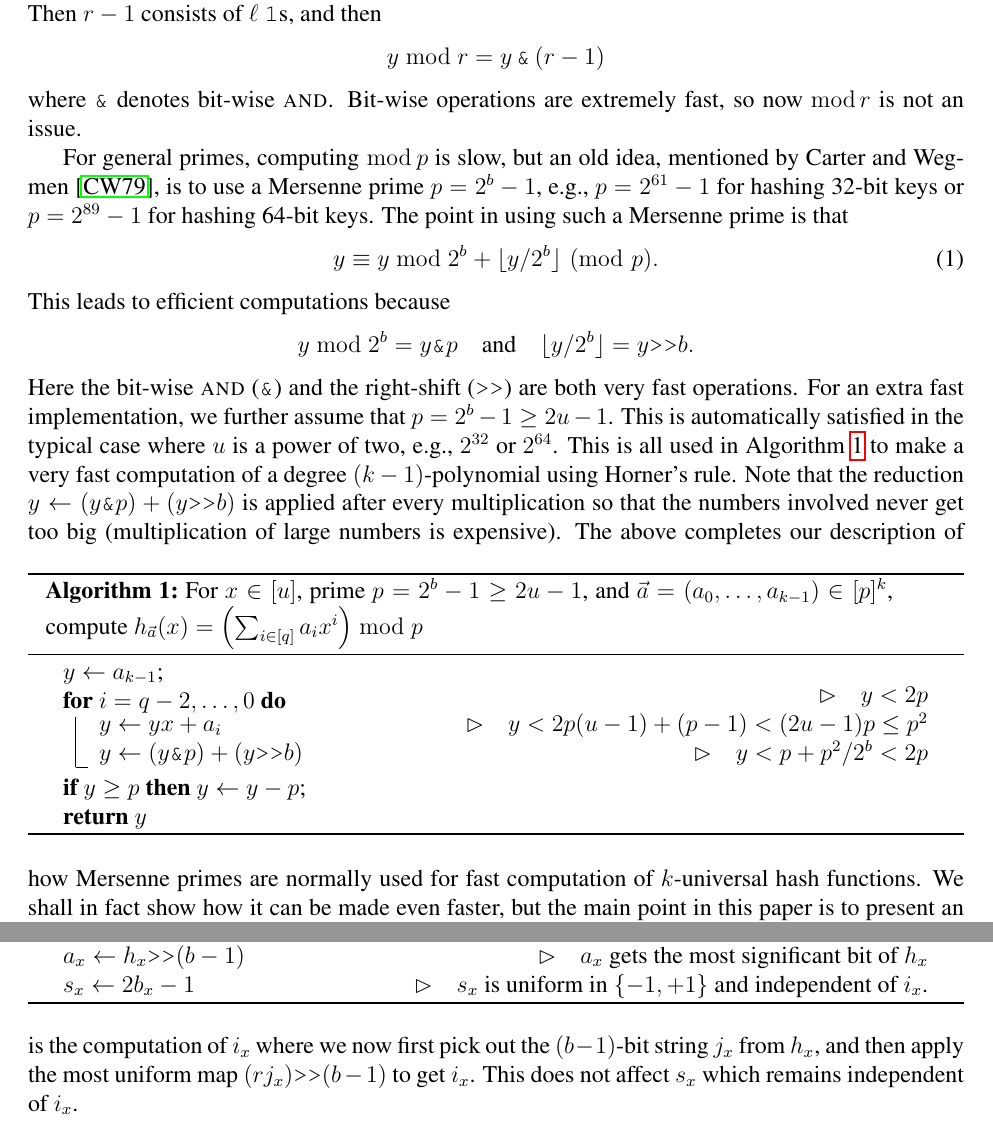
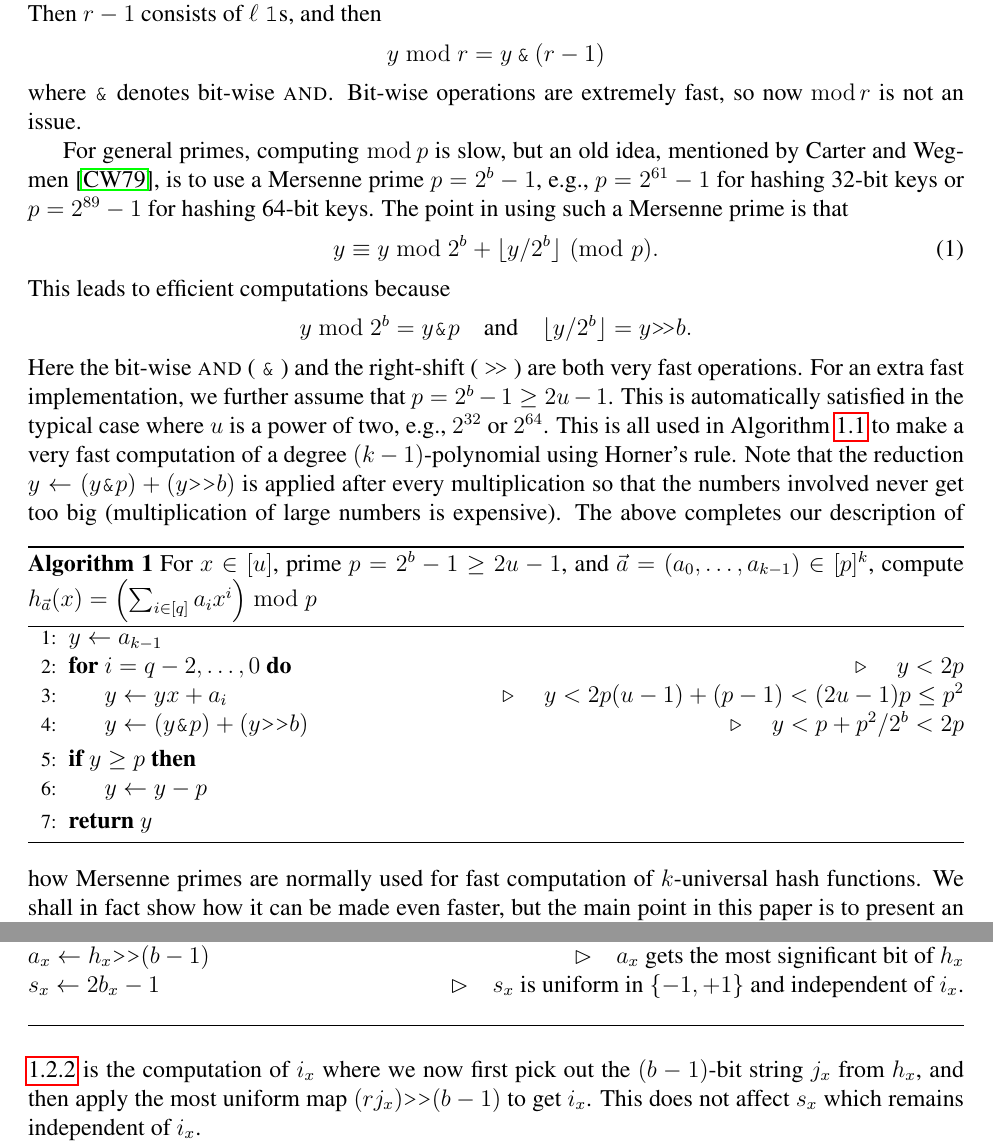
Before and after one commit to thomasahle/mersenne, a LaTeX paper (mersenne.tex, which reads sections/header.tex, sections/introduction.tex): two parts of pages 3 and 15 of 23 before the commit and two parts of pages 3 and 15 of 24 after it, joined at a grey line, cut so that both start at the same text. Compiled offline with pdfLaTeX.

Commit message:
Fixed errors from alg environments

```diff
--- a/sections/header.tex
+++ b/sections/header.tex
@@ -9,8 +10,9 @@
 \usepackage{epstopdf}
 \usepackage{todonotes}
 \usepackage{hyperref}
-\usepackage{algorithmic}
-\usepackage[ruled,vlined,commentsnumbered,titlenotnumbered]{algorithm2e}
+\usepackage{algorithm}
+\usepackage[noend]{algpseudocode}
+%\usepackage[ruled,vlined,commentsnumbered,titlenotnumbered]{algorithm2e}
 \newcommand{\suchthat}{\mathrel{}\mathclose{}\ifnum\currentgrouptype=16\middle\fi\vert\mathopen{}\mathrel{}}
 \newcommand{\xor}{\oplus}
 \newcommand{\ls}{\texttt{<<}}
@@ -62,3 +64,7 @@
 \usepackage{xcolor}
 \newcommand{\er}[1]{\textcolor{blue}{#1}}
 \newcommand{\erdel}[1]{\textcolor{LightGreen}{#1}}
+
+% Drawing
+\newcommand{\rshiftt}{ \texttt{>\!>} }
+\newcommand{\andtt}{ \texttt{\&} }
--- a/sections/introduction.tex
+++ b/sections/introduction.tex
@@ -68,8 +69,8 @@ is that
 y\equiv y\bmod 2^{b}+\floor{y/2^b}\ppmod {p}.
 \end{equation}
 This leads to efficient computations because
-\[y\bmod 2^{b}=y\texttt{\&}p\quad\textnormal{and}\quad\floor{y/2^b}=y\texttt{>>}b.\]
-Here the bit-wise {\sc and} (\texttt{\&}) and the right-shift (\texttt{>>}) are
+\[y\bmod 2^{b}=y\texttt{\&}p\quad\textnormal{and}\quad\floor{y/2^b}=y\texttt{>\!>}b.\]
+Here the bit-wise {\sc and} (\andtt) and the right-shift (\rshiftt) are
 both very fast operations. For
 an extra fast implementation, we further assume that $p=2^b-1\geq 2u-1$.
 This is automatically satisfied in the typical case where $u$ is a power
@@ -78,20 +79,27 @@ computation of a degree $(k-1)$-polynomial using Horner's rule. Note that
 the reduction $y\gets (y\texttt\&p)+(y\texttt{>>}b)$ is applied after
 every multiplication so that the numbers involved never get too big (multiplication of large numbers is expensive).
 \begin{algorithm}\label{alg:Mersenne}
-  \caption{For $x\in [u]$, prime $p=2^b-1\geq 2u-1$, and
-    $\vec a=(a_0,\ldots,a_{k-1})\in[p]^k$, compute $h_{\vec a}(x)=\left(\sum_{i\in[q]}a_i x^i\right)\bmod p$}
-$y\gets a_{k-1}$\;
-  \For{$i=q-2,\ldots,0$}{
-    \ \\[-4ex]
-    \hfill $\rhd\quad y<2p$\\
-$y\gets yx+a_i$\hfill $\rhd\quad y<2p(u-1)+(p-1)<(2u-1)p\leq p^2$\\
-$y\gets (y\texttt\&p)+(y\texttt{>>}b)$ \hfill $\rhd\quad y<p+p^2/2^b<2p$}
-%  $y\gets y+1$ \hfill $\rhd\quad 0<y\leq 2p$, \ $(y\texttt{>>}b)\leq 1$, and
-%  $y\geq 2^b\implies y\texttt\&p=y-2^b<p$\\
-%$y\gets (y\texttt\&p)+(y\texttt{>>}b)$ \hfill $\rhd\quad 0<y\leq p$\\
-%$y\gets y-1$\hfill $\rhd\quad y\in[p]$\\
-\lIf{$y\geq p$}{$y\gets y-p$}
-{\bf return} $y$
+   \caption{
+      For $x\in [u]$, prime $p=2^b-1\geq 2u-1$,
+      and $\vec a=(a_0,\ldots,a_{k-1})\in[p]^k$,
+      compute $h_{\vec a}(x)=\left(\sum_{i\in[q]}a_i x^i\right)\bmod p$
+   }
+   \begin{algorithmic}[1]
+       \State $y\gets a_{k-1}$
+       \For{$i=q-2,\ldots,0$}
+           \Comment{$\quad y<2p$}
+
+           \State $y\gets yx+a_i$
+           \Comment{$\quad y<2p(u-1)+(p-1)<(2u-1)p\leq p^2$}
+
+           \State $y\gets (y\texttt\&p)+(y\texttt{>>}b)$
+           \Comment{$\quad y<p+p^2/2^b<2p$}
+       \EndFor
+       \If{$y\geq p$}
+          \State $y\gets y-p$
+       \EndIf
+       \State \Return $y$
+   \end{algorithmic}
 \end{algorithm}
 The above completes our description of how Mersenne primes are
 normally used for fast computation of $k$-universal hash functions.
```
Also changed, not shown: sections/arbitrary-buckets.tex (+1 -0 lines), sections/division-parts/abstract.tex (+1 -1 lines), sections/division-parts/applications.tex (+1 -1 lines), sections/division-parts/experiments.tex (+1 -1 lines), sections/division-parts/introduction.tex (+1 -1 lines), sections/division-parts/other.tex (+1 -0 lines), sections/division-parts/proof.tex (+3 -3 lines), sections/division-parts/related.tex (+1 -1 lines), sections/division.tex (+2 -0 lines), sections/second-moment.tex (+1 -0 lines), sections/header.tex (1 more changed lines), sections/introduction.tex (3 more changed lines).
